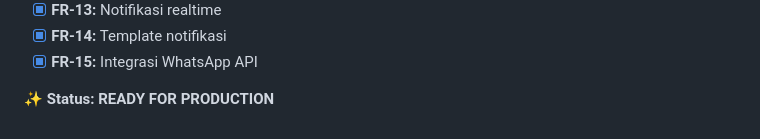
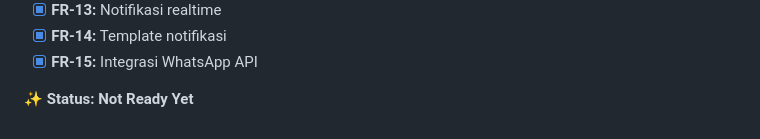
Before and after one commit to lilnande7/pengaduan-api, a Markdown page: README.md, the part around the change. GitHub-like rendering.

Commit message:
Update status to 'Not Ready Yet' in README

```diff
--- a/README.md
+++ b/README.md
@@ -224,4 +224,4 @@ php artisan route:clear
 - [x] **FR-14:** Template notifikasi
 - [x] **FR-15:** Integrasi WhatsApp API
 
-**✨ Status: READY FOR PRODUCTION**
+**✨ Status: Not Ready Yet**
```
